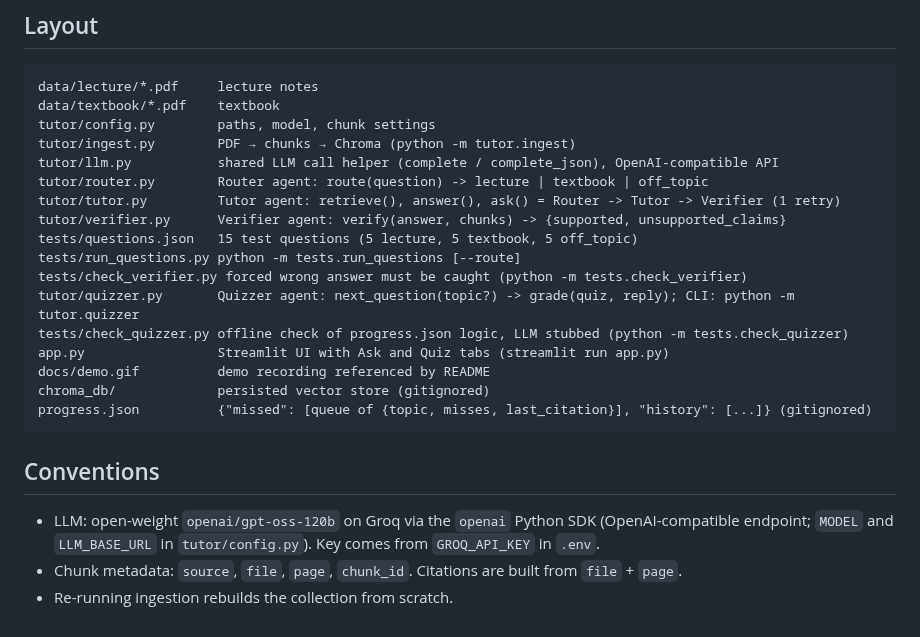
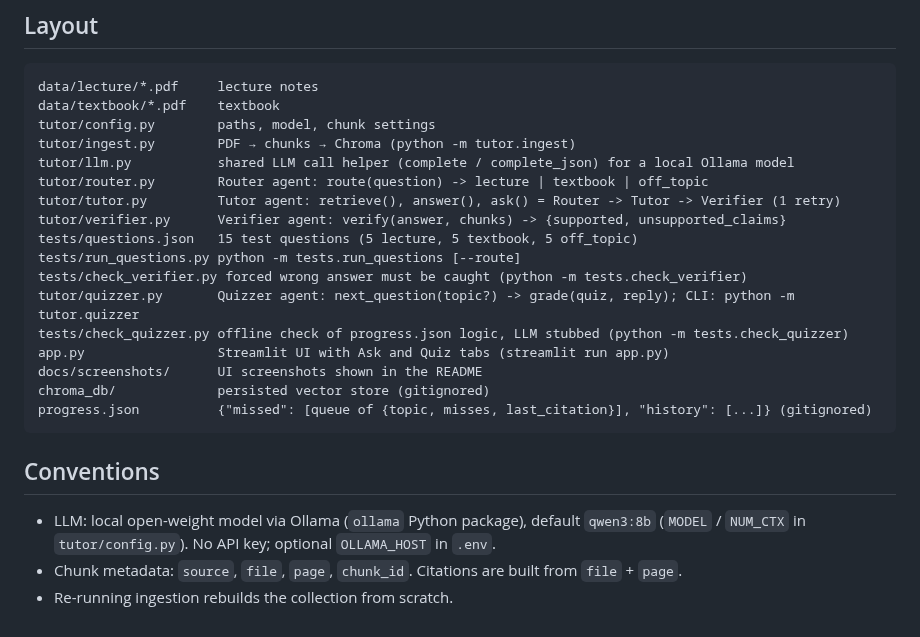
Before and after one commit to NeelGhoshal/MultiAgentRAG, a Markdown page: CLAUDE.md, the part around the change. Drawn GitHub-style.

````diff
--- a/CLAUDE.md
+++ b/CLAUDE.md
@@ -34,7 +34,7 @@ data/lecture/*.pdf     lecture notes
 data/textbook/*.pdf    textbook
 tutor/config.py        paths, model, chunk settings
 tutor/ingest.py        PDF → chunks → Chroma (python -m tutor.ingest)
-tutor/llm.py           shared LLM call helper (complete / complete_json), OpenAI-compatible API
+tutor/llm.py           shared LLM call helper (complete / complete_json) for a local Ollama model
 tutor/router.py        Router agent: route(question) -> lecture | textbook | off_topic
 tutor/tutor.py         Tutor agent: retrieve(), answer(), ask() = Router -> Tutor -> Verifier (1 retry)
 tutor/verifier.py      Verifier agent: verify(answer, chunks) -> {supported, unsupported_claims}
@@ -44,13 +44,13 @@ tests/check_verifier.py forced wrong answer must be caught (python -m tests.chec
 tutor/quizzer.py       Quizzer agent: next_question(topic?) -> grade(quiz, reply); CLI: python -m tutor.quizzer
 tests/check_quizzer.py offline check of progress.json logic, LLM stubbed (python -m tests.check_quizzer)
 app.py                 Streamlit UI with Ask and Quiz tabs (streamlit run app.py)
-docs/demo.gif          demo recording referenced by README
+docs/screenshots/      UI screenshots shown in the README
 chroma_db/             persisted vector store (gitignored)
 progress.json          {"missed": [queue of {topic, misses, last_citation}], "history": [...]} (gitignored)
 ```
 
 ## Conventions
 
-- LLM: open-weight `openai/gpt-oss-120b` on Groq via the `openai` Python SDK (OpenAI-compatible endpoint; `MODEL` and `LLM_BASE_URL` in `tutor/config.py`). Key comes from `GROQ_API_KEY` in `.env`.
+- LLM: local open-weight model via Ollama (`ollama` Python package), default `qwen3:8b` (`MODEL` / `NUM_CTX` in `tutor/config.py`). No API key; optional `OLLAMA_HOST` in `.env`.
 - Chunk metadata: `source`, `file`, `page`, `chunk_id`. Citations are built from `file` + `page`.
 - Re-running ingestion rebuilds the collection from scratch.
````
Also changed, not shown: README.md (+25 -3 lines), docs/screenshots/1-ask.png (added), docs/screenshots/2-answer-verified.png (added), docs/screenshots/3-quiz-incorrect.png (added), docs/screenshots/4-quiz-correct-missed-topics.png (added), 4 other files.
